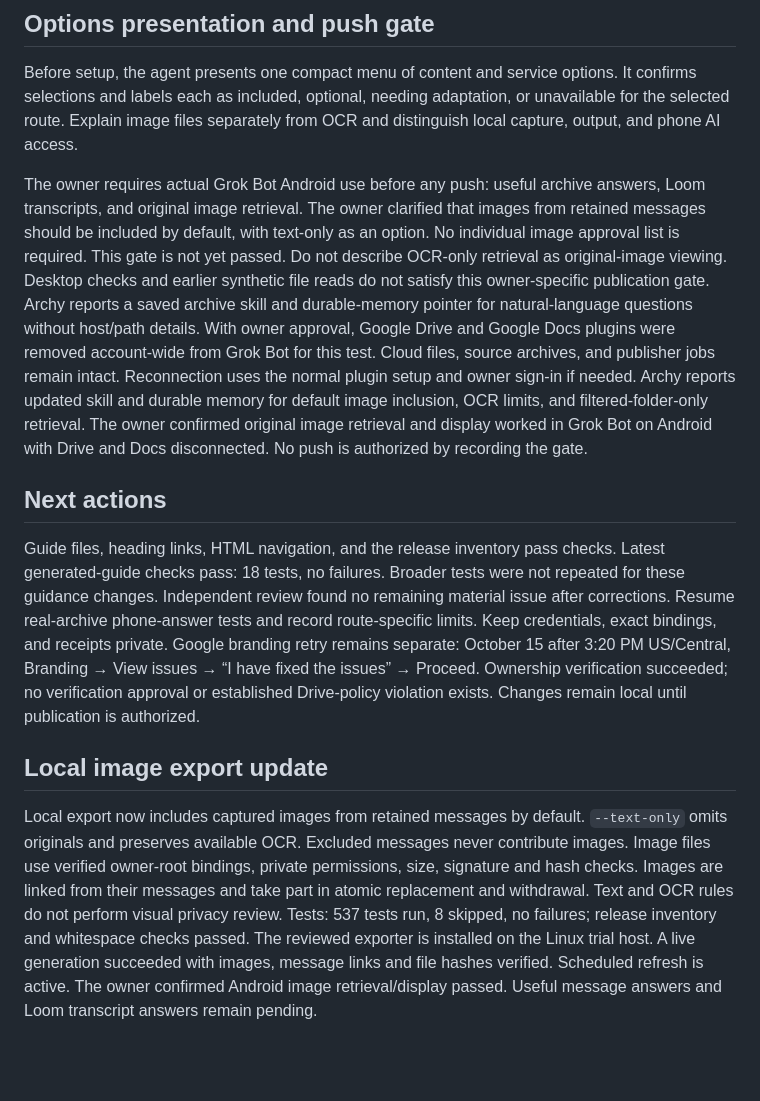
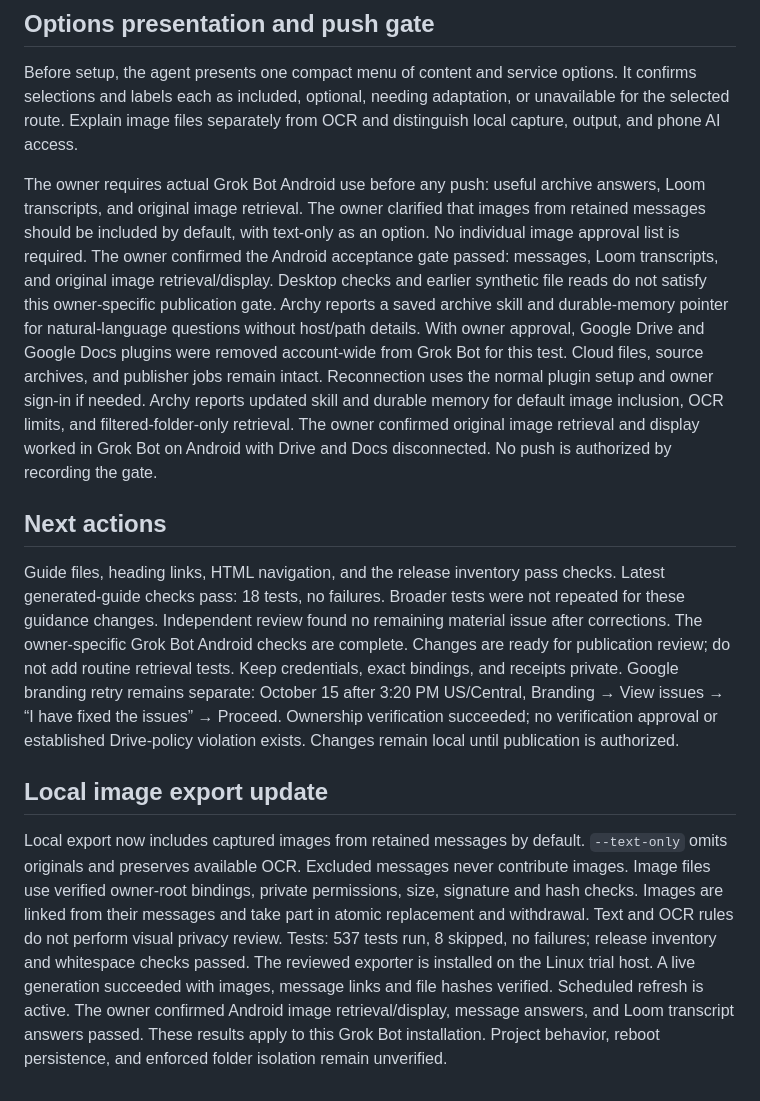
Before and after one commit to hanster1/minbox-public, a Markdown page: HANDOFF.md, the part around the change. Rendered like a GitHub page; blank space fills up the shorter version.

Commit message:
Record completed Grok Bot Android archive acceptance

```diff
--- a/HANDOFF.md
+++ b/HANDOFF.md
@@ -57,7 +57,7 @@ Explain image files separately from OCR and distinguish local capture, output, a
 The owner requires actual Grok Bot Android use before any push: useful archive answers, Loom transcripts, and original image retrieval.
 The owner clarified that images from retained messages should be included by default, with text-only as an option.
 No individual image approval list is required.
-This gate is not yet passed. Do not describe OCR-only retrieval as original-image viewing.
+The owner confirmed the Android acceptance gate passed: messages, Loom transcripts, and original image retrieval/display.
 Desktop checks and earlier synthetic file reads do not satisfy this owner-specific publication gate.
 Archy reports a saved archive skill and durable-memory pointer for natural-language questions without host/path details.
 With owner approval, Google Drive and Google Docs plugins were removed account-wide from Grok Bot for this test.
@@ -72,7 +72,7 @@ Guide files, heading links, HTML navigation, and the release inventory pass chec
 Latest generated-guide checks pass: 18 tests, no failures.
 Broader tests were not repeated for these guidance changes.
 Independent review found no remaining material issue after corrections.
-Resume real-archive phone-answer tests and record route-specific limits.
+The owner-specific Grok Bot Android checks are complete. Changes are ready for publication review; do not add routine retrieval tests.
 Keep credentials, exact bindings, and receipts private.
 Google branding retry remains separate: October 15 after 3:20 PM US/Central, Branding → View issues → “I have fixed the issues” → Proceed.
 Ownership verification succeeded; no verification approval or established Drive-policy violation exists.
@@ -87,4 +87,5 @@ Images are linked from their messages and take part in atomic replacement and wi
 Text and OCR rules do not perform visual privacy review.
 Tests: 537 tests run, 8 skipped, no failures; release inventory and whitespace checks passed.
 The reviewed exporter is installed on the Linux trial host. A live generation succeeded with images, message links and file hashes verified. Scheduled refresh is active.
-The owner confirmed Android image retrieval/display passed. Useful message answers and Loom transcript answers remain pending.
+The owner confirmed Android image retrieval/display, message answers, and Loom transcript answers passed.
+These results apply to this Grok Bot installation. Project behavior, reboot persistence, and enforced folder isolation remain unverified.
```
Also changed, not shown: PHONE_ACCESS.md (+1 -1 lines).
